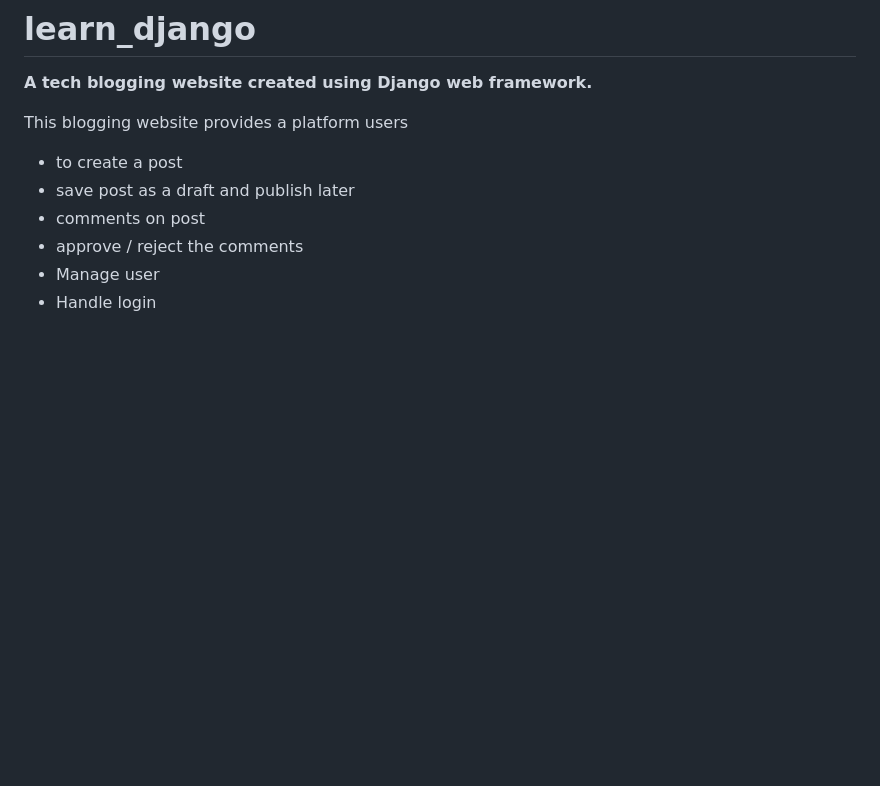
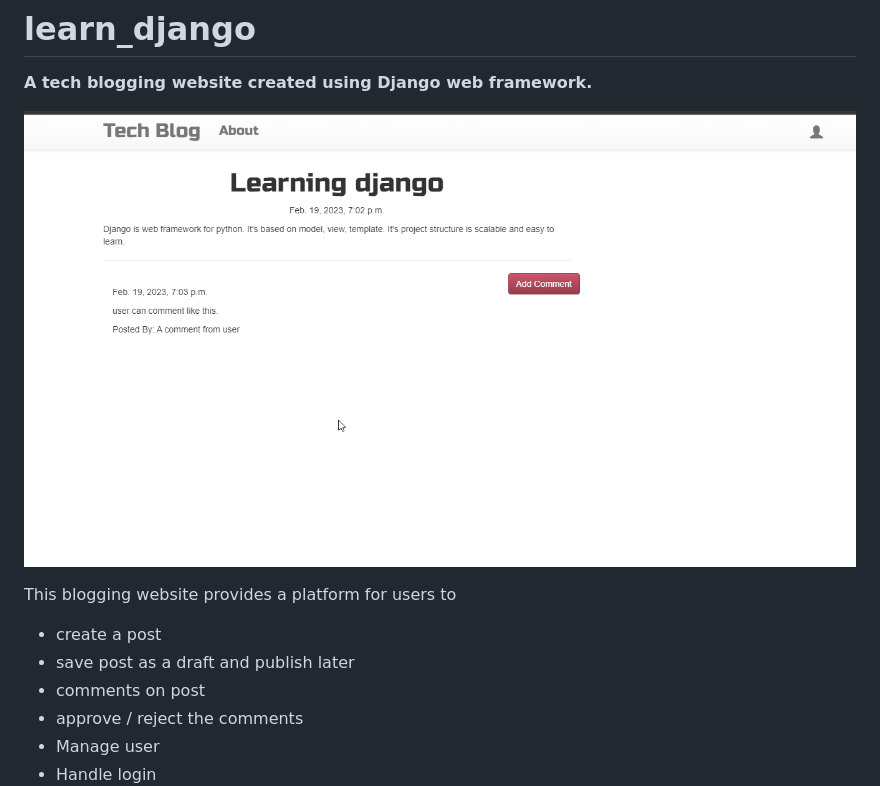
Before and after one commit to nitr-himanshu/learn_django, a Markdown page: README.md, the part around the change. Rendered like a GitHub page; pictures changed too: img/techBlog.png (added); blank space fills up the shorter version.

```diff
--- a/README.md
+++ b/README.md
@@ -2,9 +2,11 @@
 
 **A tech blogging website created using Django web framework.**
 
-This blogging website provides a platform users
+![techBlog](./img/techBlog.png)
 
-- to create a post
+This blogging website provides a platform for users to
+
+- create a post
 - save post as a draft and publish later
 - comments on post
 - approve / reject the comments
```
Also changed, not shown: 4 other files.
